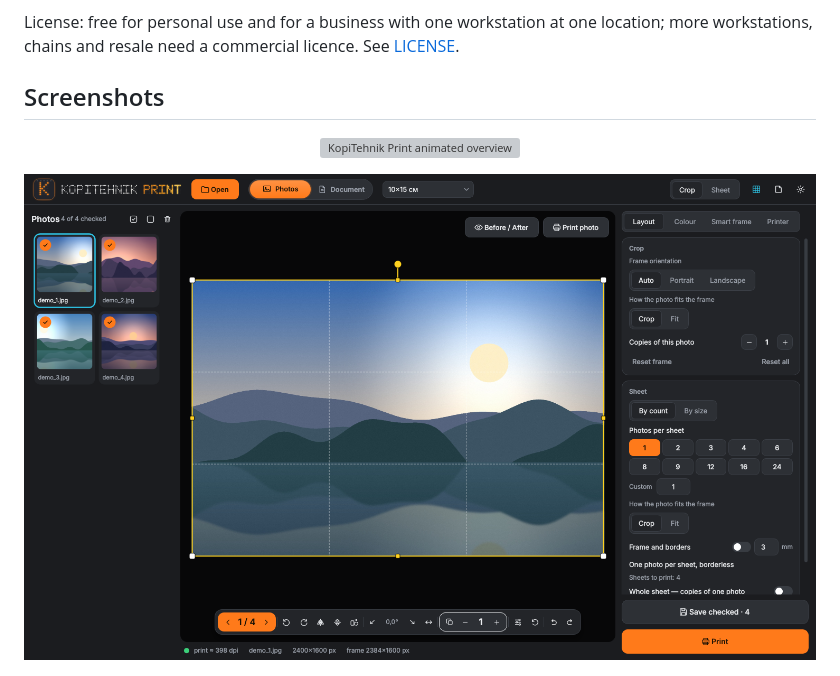
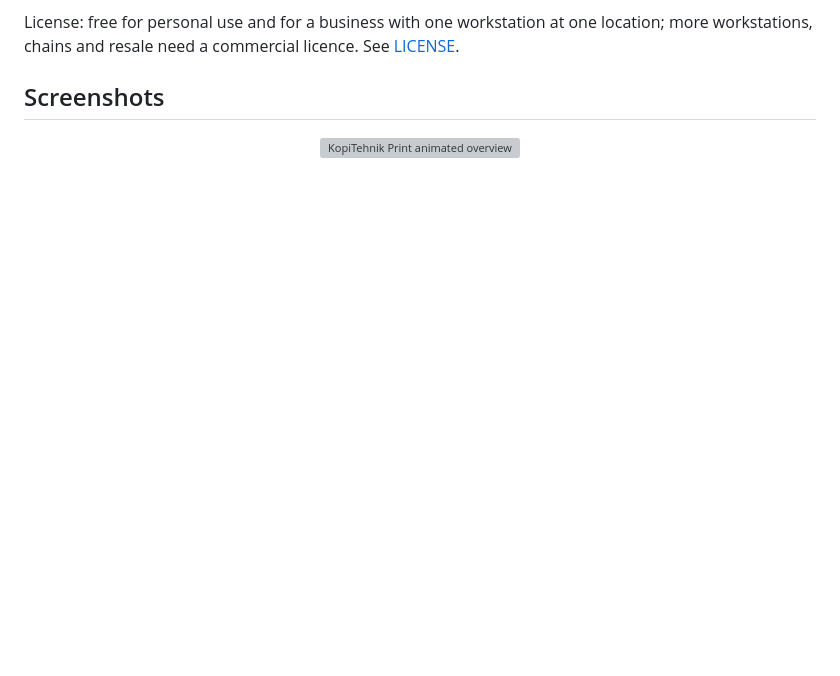
Before and after one commit to ildargiv/KopiTehnik-Print, a Markdown page: README.md, the part around one of its changes. Drawn GitHub-style; blank space fills up the shorter version; grey boxes are pictures that could not be loaded.

```diff
--- a/README.md
+++ b/README.md
@@ -22,8 +24,6 @@ License: free for personal use and for a business with one workstation at one lo
 ## Screenshots
 
 <p align="center"><img src="docs/promo.gif" alt="KopiTehnik Print animated overview" width="760"></p>
-
-![KopiTehnik Print main window: crop frame on a demo photo](docs/screenshots/main-window.png)
 
 ![Colour adjustments page](docs/screenshots/color-adjustments.png)
 
```
Also changed, not shown: other parts of README.md (+2 -0 lines), README.ru.md (+3 -3 lines).
